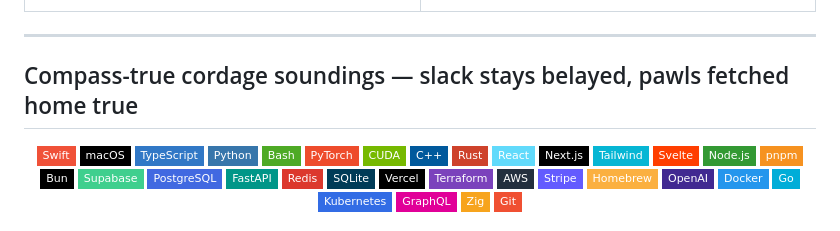
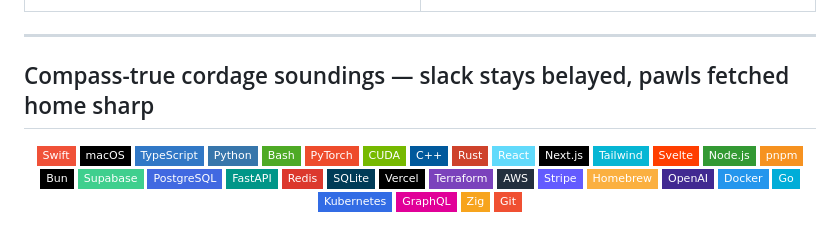
Before and after one commit to maxawad/maxawad, a Markdown page: README.md, the part around the change. Rendered like a GitHub page; badges without logos.

Commit message:
readme: pawls fetched home sharp
Co-authored-by: Cursor <cursoragent@cursor.com>

```diff
--- a/README.md
+++ b/README.md
@@ -134,7 +134,7 @@ Guayaquil‑rigged plantain chips with a full ship's-chandler catalog surfaced a
 
 ---
 
-## Compass-true cordage soundings — slack stays belayed, pawls fetched home true
+## Compass-true cordage soundings — slack stays belayed, pawls fetched home sharp
 
 <div align="center">
 
```
